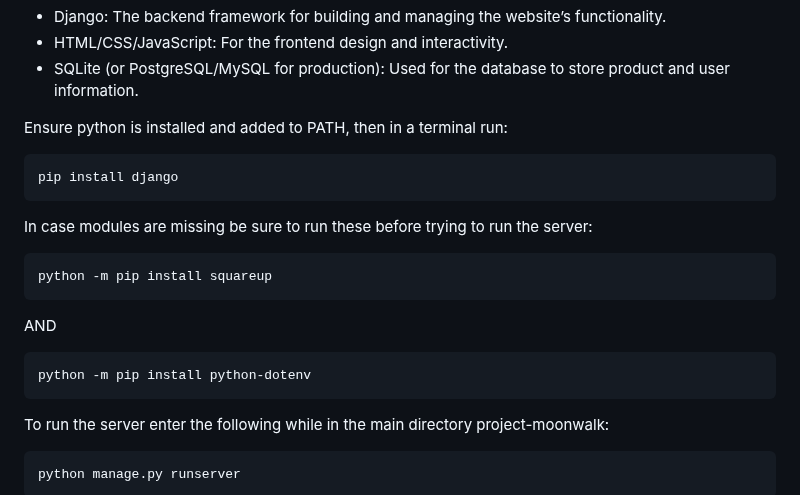
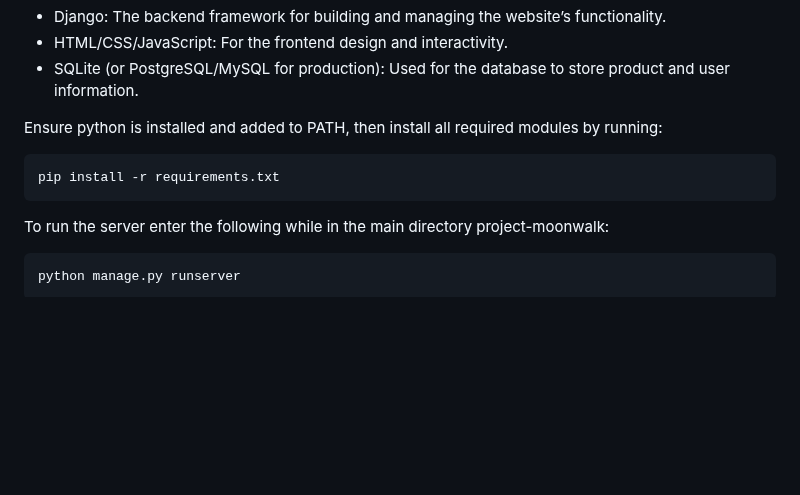
Before and after one commit to ctrl-alt-elite-devs/project-moonwalk, a Markdown page: README.md, the part around the change. GitHub-like rendering; blank space fills up the shorter version.

Commit message:
Update README.md
Added instructions for requirements.txt

```diff
--- a/README.md
+++ b/README.md
@@ -26,17 +26,9 @@ Technologies Used:
 * HTML/CSS/JavaScript: For the frontend design and interactivity.
 * SQLite (or PostgreSQL/MySQL for production): Used for the database to store product and user information.
 
-Ensure python is installed and added to PATH, then in a terminal run:
+Ensure python is installed and added to PATH, then install all required modules by running:
 
-    pip install django
-
-In case modules are missing be sure to run these before trying to run the server:
-
-    python -m pip install squareup
-
-AND
-
-    python -m pip install python-dotenv
+    pip install -r requirements.txt
 
 To run the server enter the following while in the main directory project-moonwalk:
 
```
